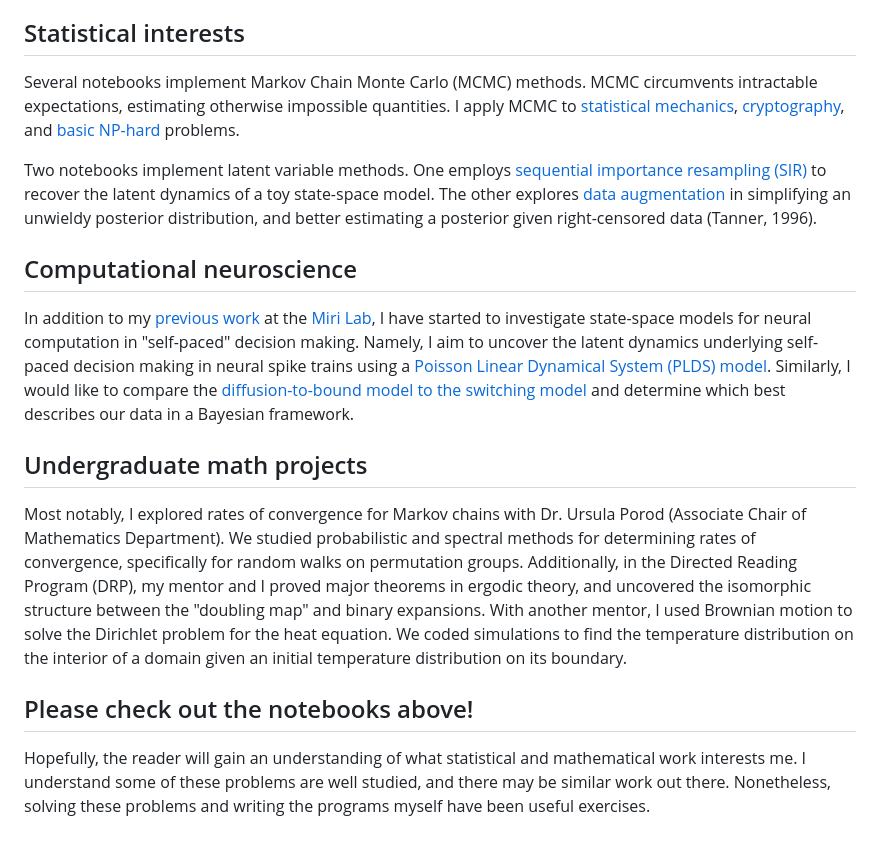
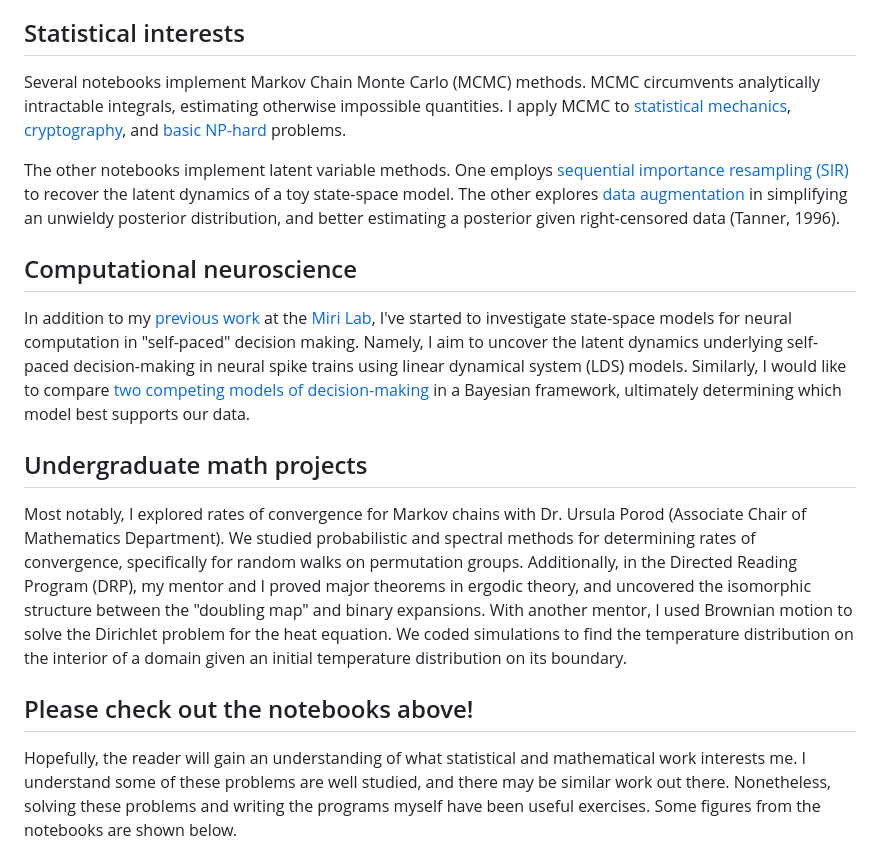
Before and after one commit to kbb9796/statistical-work, a Markdown page: README.md, the part around the change. Rendered like a GitHub page.

```diff
--- a/README.md
+++ b/README.md
@@ -4,13 +4,13 @@ This repository contains: (1) code and visuals implementing my statistical inter
 
 ## Statistical interests
 
-Several notebooks implement Markov Chain Monte Carlo (MCMC) methods. MCMC circumvents intractable expectations, estimating otherwise impossible quantities. I apply MCMC to [statistical mechanics](ising_model_mcmc/README.md), [cryptography](cipher_decoding/README.md), and [basic NP-hard](simulated_annealing/README.md) problems.
+Several notebooks implement Markov Chain Monte Carlo (MCMC) methods. MCMC circumvents analytically intractable integrals, estimating otherwise impossible quantities. I apply MCMC to [statistical mechanics](ising_model_mcmc/README.md), [cryptography](cipher_decoding/README.md), and [basic NP-hard](simulated_annealing/README.md) problems.
 
-Two notebooks implement latent variable methods. One employs [sequential importance resampling (SIR)](sequential_importance_resampling/README.md) to recover the latent dynamics of a toy state-space model. The other explores [data augmentation](data_augmentation/README.md) in simplifying an unwieldy posterior distribution, and better estimating a posterior given right-censored data (Tanner, 1996).
+The other notebooks implement latent variable methods. One employs [sequential importance resampling (SIR)](sequential_importance_resampling/README.md) to recover the latent dynamics of a toy state-space model. The other explores [data augmentation](data_augmentation/README.md) in simplifying an unwieldy posterior distribution, and better estimating a posterior given right-censored data (Tanner, 1996).
 
 ## Computational neuroscience
 
-In addition to my [previous work](Miri_Lab_Research.pdf) at the [Miri Lab](https://www.mirilab.org), I have started to investigate state-space models for neural computation in "self-paced" decision making. Namely, I aim to uncover the latent dynamics underlying self-paced decision making in neural spike trains using a [Poisson Linear Dynamical System (PLDS) model](https://papers.nips.cc/paper_files/paper/2011/file/7143d7fbadfa4693b9eec507d9d37443-Paper.pdf). Similarly, I would like to compare the [diffusion-to-bound model to the switching model](https://www.cambridge.org/core/books/abs/advanced-state-space-methods-for-neural-and-clinical-data/estimating-state-and-parameters-in-state-space-models-of-spike-trains/FAB8634C2790F3461E3E86BB632EAE6F) and determine which best describes our data in a Bayesian framework.
+In addition to my [previous work](Miri_Lab_Research.pdf) at the [Miri Lab](https://www.mirilab.org), I've started to investigate state-space models for neural computation in "self-paced" decision making. Namely, I aim to uncover the latent dynamics underlying self-paced decision-making in neural spike trains using linear dynamical system (LDS) models. Similarly, I would like to compare [two competing models of decision-making](https://www.cambridge.org/core/books/abs/advanced-state-space-methods-for-neural-and-clinical-data/estimating-state-and-parameters-in-state-space-models-of-spike-trains/FAB8634C2790F3461E3E86BB632EAE6F) in a Bayesian framework, ultimately determining which model best supports our data.
 
 ## Undergraduate math projects
 
@@ -18,7 +18,7 @@ Most notably, I explored rates of convergence for Markov chains with Dr. Ursula
 
 ## Please check out the notebooks above!
 
-Hopefully, the reader will gain an understanding of what statistical and mathematical work interests me. I understand some of these problems are well studied, and there may be similar work out there. Nonetheless, solving these problems and writing the programs myself have been useful exercises.
+Hopefully, the reader will gain an understanding of what statistical and mathematical work interests me. I understand some of these problems are well studied, and there may be similar work out there. Nonetheless, solving these problems and writing the programs myself have been useful exercises. Some figures from the notebooks are shown below.
 
 <img src="new_github_logo.gif" width = "400" height = "300"> <img src="data_augmentation/theta_sampler.gif" width = "400" height = "300">
 <img src="data_augmentation/imputed_survival_times_reg_line.gif" width = "400" height = "300"> <img src="data_augmentation/imputed_survival_times_joint.gif" width = "400" height = "300">
```
Also changed, not shown: inspection_paradox/README.md (+4 -0 lines), github_logo.gif (added), 2 other files.
